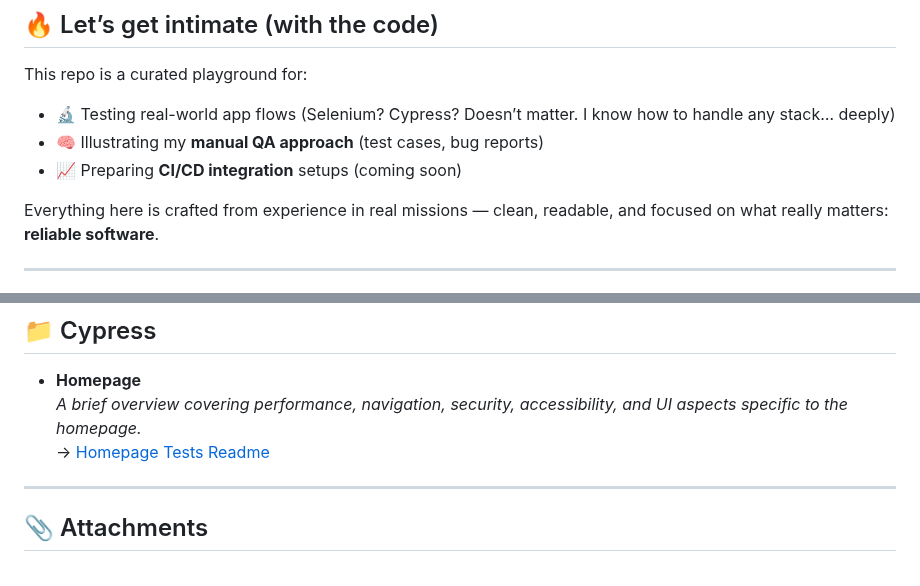
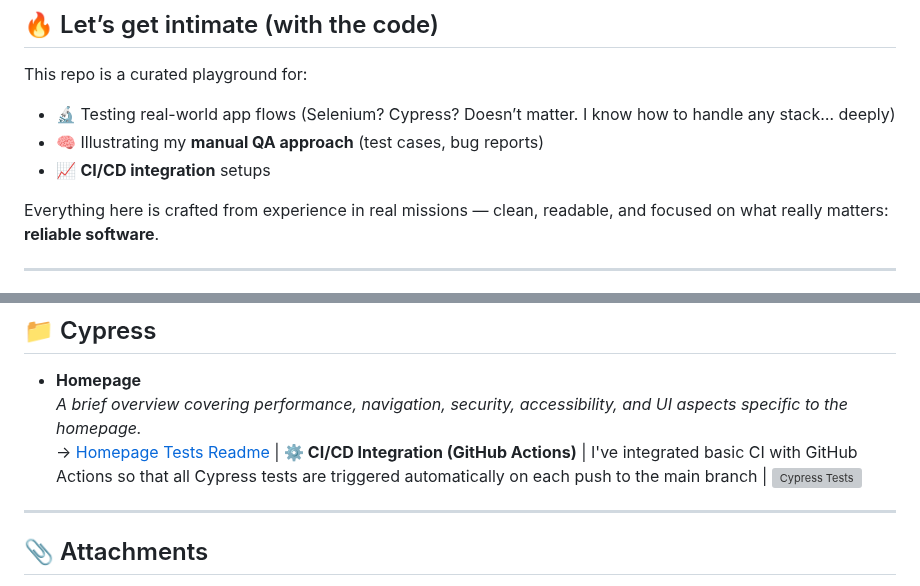
Before and after one commit to molambat/TestingIsForeplay, a Markdown page: README.md, 2 parts joined by grey strips. Drawn GitHub-style; grey boxes are pictures that could not be loaded.

Commit message:
Readme + badge

```diff
--- a/README.md
+++ b/README.md
@@ -15,7 +15,7 @@ This repo is a curated playground for:
 
 - 🔬 Testing real-world app flows (Selenium? Cypress? Doesn’t matter. I know how to handle any stack… deeply)
 - 🧠 Illustrating my **manual QA approach** (test cases, bug reports)
-- 📈 Preparing **CI/CD integration** setups (coming soon)
+- 📈 **CI/CD integration** setups
 
 Everything here is crafted from experience in real missions — clean, readable, and focused on what really matters: **reliable software**.
 
@@ -54,6 +54,8 @@ And because when foreplay is good, you don’t even need a release note. 😉
 - **Homepage**
   *A brief overview covering performance, navigation, security, accessibility, and UI aspects specific to the homepage.*
   → [Homepage Tests Readme](cypress/e2e/Homepage/README.md)
+| **⚙️ CI/CD Integration (GitHub Actions)** | I've integrated basic CI with GitHub Actions so that all Cypress tests are triggered automatically on each push to the main branch |
+![Cypress Tests](https://github.com/your-username/your-repo/actions/workflows/cypress.yml/badge.svg)
 
 ---
 ## 📎 Attachments
```
